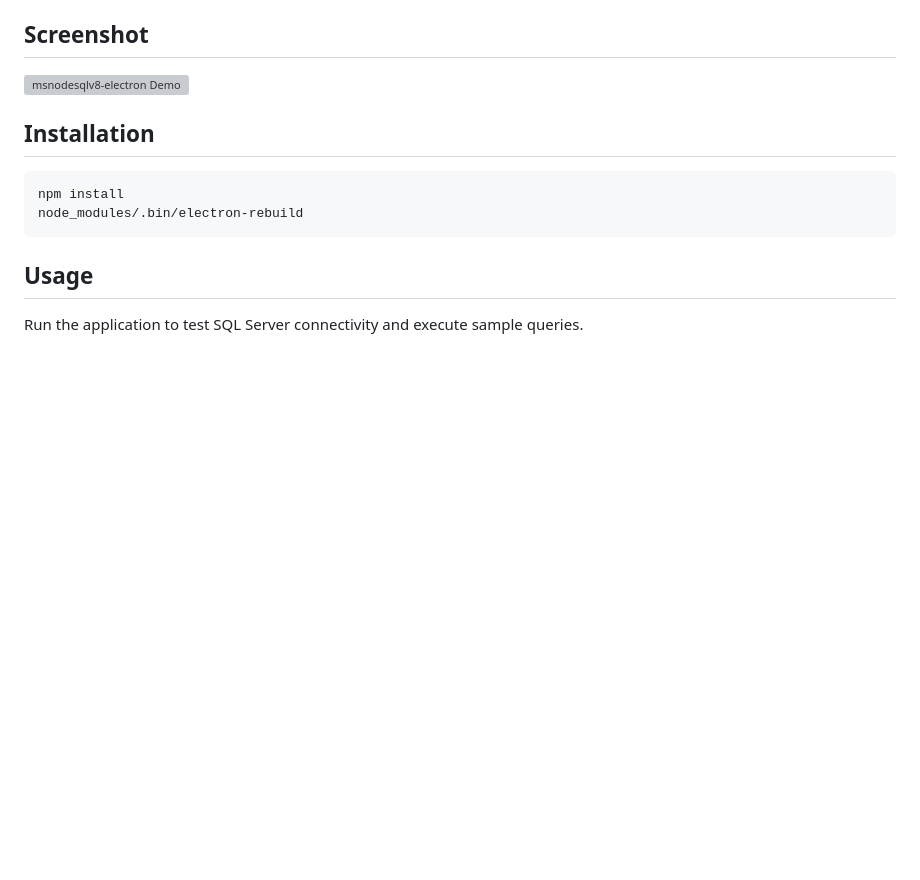
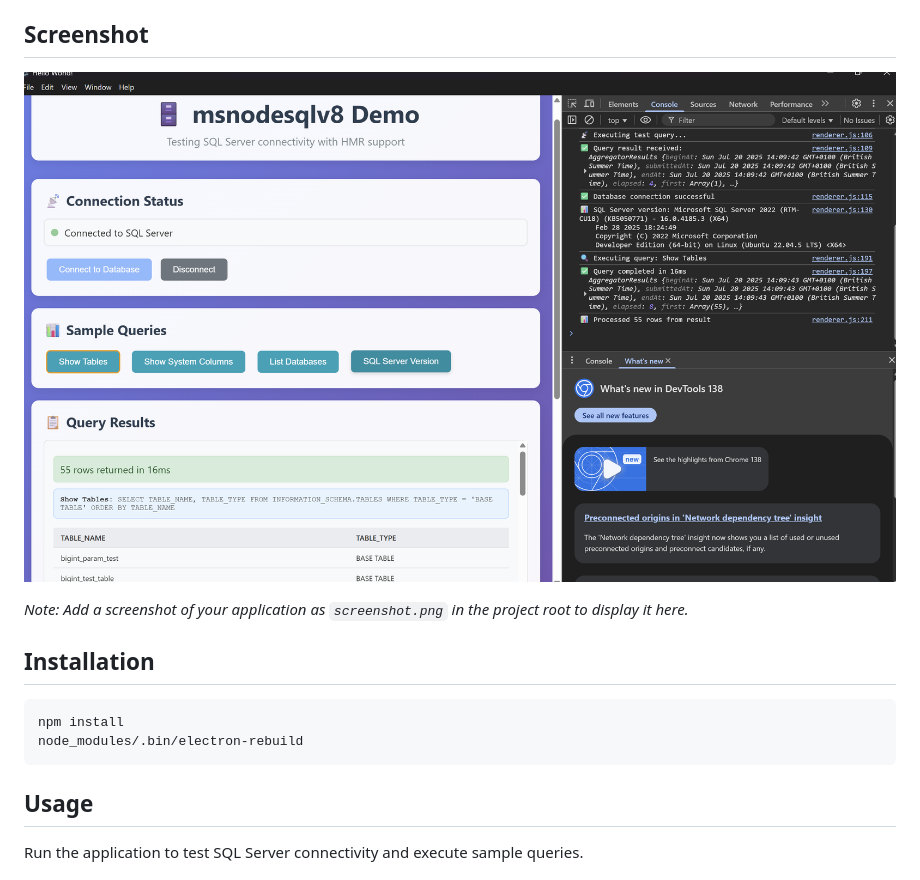
Before and after one commit to TimelordUK/msnodesqlv8-electron, a Markdown page: README.md, the part around the change. Rendered like a GitHub page; pictures changed too: screenshot.png (added); blank space fills up the shorter version; grey boxes are pictures that could not be loaded.

Commit message:
add screenshot

```diff
--- a/README.md
+++ b/README.md
@@ -12,7 +12,9 @@ A demo Electron application for testing SQL Server connectivity with Hot Module
 
 ## Screenshot
 
-![msnodesqlv8-electron Demo](image.png)
+![msnodesqlv8-electron Demo](screenshot.png)
+
+*Note: Add a screenshot of your application as `screenshot.png` in the project root to display it here.*
 
 ## Installation
 
```
